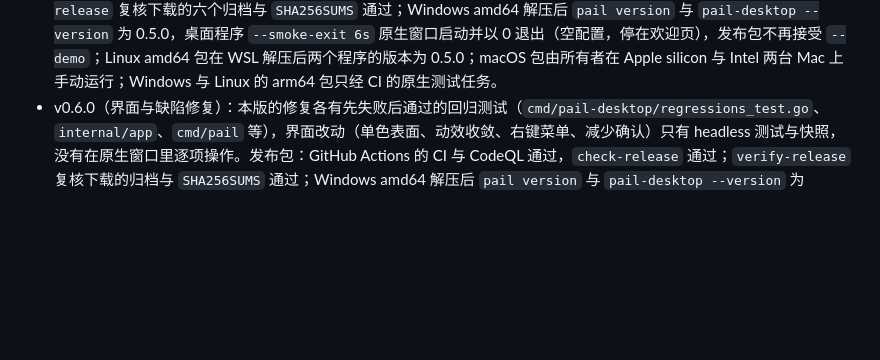
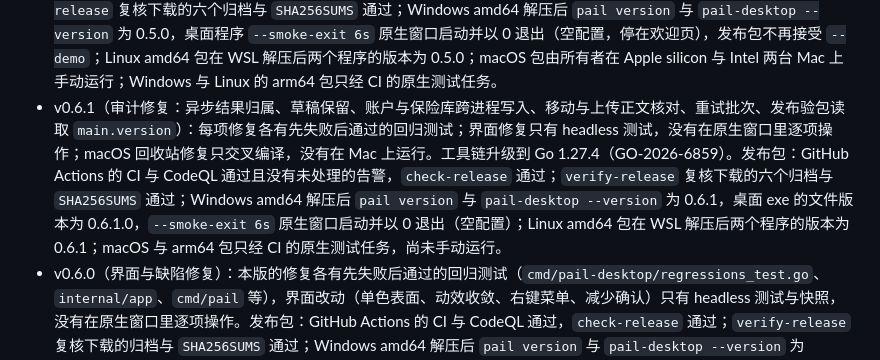
Before and after one commit to DejavuMoe/Pail, a Markdown page: docs/dev/status.md, the part around the change. GitHub-like rendering; blank space fills up the shorter version.

Commit message:
docs(status): v0.6.1 release verification
Co-Authored-By: Claude Opus 5.5 <noreply@anthropic.com>

```diff
--- a/docs/dev/status.md
+++ b/docs/dev/status.md
@@ -179,6 +179,7 @@ VersityGW 已确认的行为：PutObject 与 CompleteMultipartUpload 遵守 `If-
 - 只写权限账户在 rename 策略下无法识别重放产生的 412；大小写不同的同名 key 的编号不会跨扫描记忆。
 - 命令行外壳没有对真实服务端运行。
 - v0.5.0（命令行账户、保险库与对象命令，状态栏计数）：新命令只有进程内对 `internal/s3test` 的测试；状态栏与折叠传输条的计数动画只有 headless 测试（含加载期间不滚动的断言）和一张开发构建的 `--demo` 截图，没有在原生窗口里目视动画过程。发布包：GitHub Actions 的 CI 与 CodeQL 通过且没有未处理的告警，`check-release` 通过；`verify-release` 复核下载的六个归档与 `SHA256SUMS` 通过；Windows amd64 解压后 `pail version` 与 `pail-desktop --version` 为 0.5.0，桌面程序 `--smoke-exit 6s` 原生窗口启动并以 0 退出（空配置，停在欢迎页），发布包不再接受 `--demo`；Linux amd64 包在 WSL 解压后两个程序的版本为 0.5.0；macOS 包由所有者在 Apple silicon 与 Intel 两台 Mac 上手动运行；Windows 与 Linux 的 arm64 包只经 CI 的原生测试任务。
+- v0.6.1（审计修复：异步结果归属、草稿保留、账户与保险库跨进程写入、移动与上传正文核对、重试批次、发布验包读取 `main.version`）：每项修复各有先失败后通过的回归测试；界面修复只有 headless 测试，没有在原生窗口里逐项操作；macOS 回收站修复只交叉编译，没有在 Mac 上运行。工具链升级到 Go 1.27.4（GO-2026-6859）。发布包：GitHub Actions 的 CI 与 CodeQL 通过且没有未处理的告警，`check-release` 通过；`verify-release` 复核下载的六个归档与 `SHA256SUMS` 通过；Windows amd64 解压后 `pail version` 与 `pail-desktop --version` 为 0.6.1，桌面 exe 的文件版本为 0.6.1.0，`--smoke-exit 6s` 原生窗口启动并以 0 退出（空配置）；Linux amd64 包在 WSL 解压后两个程序的版本为 0.6.1；macOS 与 arm64 包只经 CI 的原生测试任务，尚未手动运行。
 - v0.6.0（界面与缺陷修复）：本版的修复各有先失败后通过的回归测试（`cmd/pail-desktop/regressions_test.go`、`internal/app`、`cmd/pail` 等），界面改动（单色表面、动效收敛、右键菜单、减少确认）只有 headless 测试与快照，没有在原生窗口里逐项操作。发布包：GitHub Actions 的 CI 与 CodeQL 通过，`check-release` 通过；`verify-release` 复核下载的归档与 `SHA256SUMS` 通过；Windows amd64 解压后 `pail version` 与 `pail-desktop --version` 为 0.6.0，桌面 exe 的文件版本为 0.6.0.0，`--smoke-exit 6s` 原生窗口启动并以 0 退出（空配置）；macOS 与 arm64 包只经 CI 的原生测试任务，尚未手动运行。
 - v0.5.3（账户指定存储桶，来自 PR #7）：指定存储桶的协议测试只放行指定文件夹的请求，并有 MinIO 端到端测试；桌面界面只有 headless 测试，没有在原生窗口里操作，也没有对真实的受限 IAM 密钥运行。发布包：GitHub Actions 的 CI 与 CodeQL 通过，`check-release` 通过；`verify-release` 复核下载的六个归档与 `SHA256SUMS` 通过；Windows amd64 解压后 `pail version` 与 `pail-desktop --version` 为 0.5.3，桌面程序 `--smoke-exit 6s` 原生窗口启动并以 0 退出（空配置）；macOS 与 arm64 包只经 CI 的原生测试任务，尚未手动运行。
 - v0.5.2（mygo 升级到 v0.8.3，选中大量对象时每帧只汇总一次选择，新建文件夹对话框不受旧结果影响，失焦窗口里选中行保持 `Selection` 底色）：新建文件夹、取消的按压、紧凑筛选的 Esc 与失焦窗口的选中行都只有 headless 测试（含像素断言）；所有者在 Windows 原生窗口里用修复前的开发构建看过激活窗口的选中行，并发现了失焦时选中行变成深色实底的问题，修复后的失焦外观没有在原生窗口里复看，其余改动也没有逐项操作；Alt 打开 Windows 菜单栏与 macOS 的失焦外观没有验证。发布包：GitHub Actions 的 CI 与 CodeQL 通过且没有未处理的告警，`check-release` 通过；`verify-release` 复核下载的六个归档与 `SHA256SUMS` 通过；Windows amd64 解压后 `pail version` 与 `pail-desktop --version` 为 0.5.2，桌面程序 `--smoke-exit 6s` 原生窗口启动并以 0 退出（空配置）；Linux amd64 包在 WSL 解压后两个程序的版本为 0.5.2；macOS 与 arm64 包只经 CI 的原生测试任务，尚未手动运行。
```
